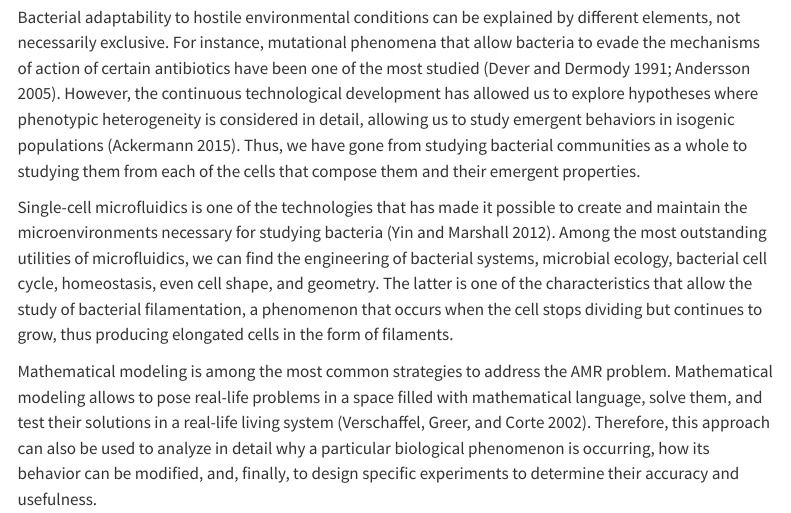
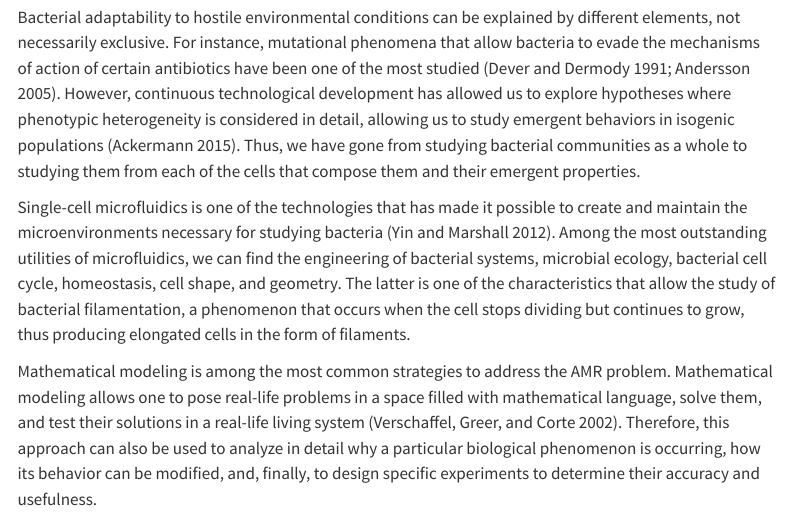
Before and after one commit to jvelezmagic/bacterial-filamentation-research, a Quarto document (00-introduction.qmd): the page in a window 1100 px wide, from 250 px down. Rendered offline with R 4.5, knitr and Pandoc in place of Quarto, with nearby package versions; menus at the side of the page are left out.

Commit message:
Update General introduction.

```diff
--- a/00-introduction.qmd
+++ b/00-introduction.qmd
@@ -21,27 +21,26 @@
 explained by different elements, not necessarily exclusive. For
 instance, mutational phenomena that allow bacteria to evade the
 mechanisms of action of certain antibiotics have been one of the most
-studied [@dever1991; @andersson2005]. However, the continuous
-technological development has allowed us to explore hypotheses where
-phenotypic heterogeneity is considered in detail, allowing us to study
-emergent behaviors in isogenic populations [@ackermann2015]. Thus, we
-have gone from studying bacterial communities as a whole to studying
-them from each of the cells that compose them and their emergent
-properties.
+studied [@dever1991; @andersson2005]. However, continuous technological
+development has allowed us to explore hypotheses where phenotypic
+heterogeneity is considered in detail, allowing us to study emergent
+behaviors in isogenic populations [@ackermann2015]. Thus, we have gone
+from studying bacterial communities as a whole to studying them from
+each of the cells that compose them and their emergent properties.
 
 Single-cell microfluidics is one of the technologies that has made it
 possible to create and maintain the microenvironments necessary for
 studying bacteria [@yin2012]. Among the most outstanding utilities of
 microfluidics, we can find the engineering of bacterial systems,
-microbial ecology, bacterial cell cycle, homeostasis, even cell shape,
-and geometry. The latter is one of the characteristics that allow the
-study of bacterial filamentation, a phenomenon that occurs when the cell
-stops dividing but continues to grow, thus producing elongated cells in
-the form of filaments.
+microbial ecology, bacterial cell cycle, homeostasis, cell shape, and
+geometry. The latter is one of the characteristics that allow the study
+of bacterial filamentation, a phenomenon that occurs when the cell stops
+dividing but continues to grow, thus producing elongated cells in the
+form of filaments.
 
 Mathematical modeling is among the most common strategies to address the
-AMR problem. Mathematical modeling allows to pose real-life problems in
-a space filled with mathematical language, solve them, and test their
+AMR problem. Mathematical modeling allows one to pose real-life problems
+in a space filled with mathematical language, solve them, and test their
 solutions in a real-life living system [@verschaffel2002]. Therefore,
 this approach can also be used to analyze in detail why a particular
 biological phenomenon is occurring, how its behavior can be modified,
```
Also changed, not shown: 00-introduction.qmd (9 more changed lines).
